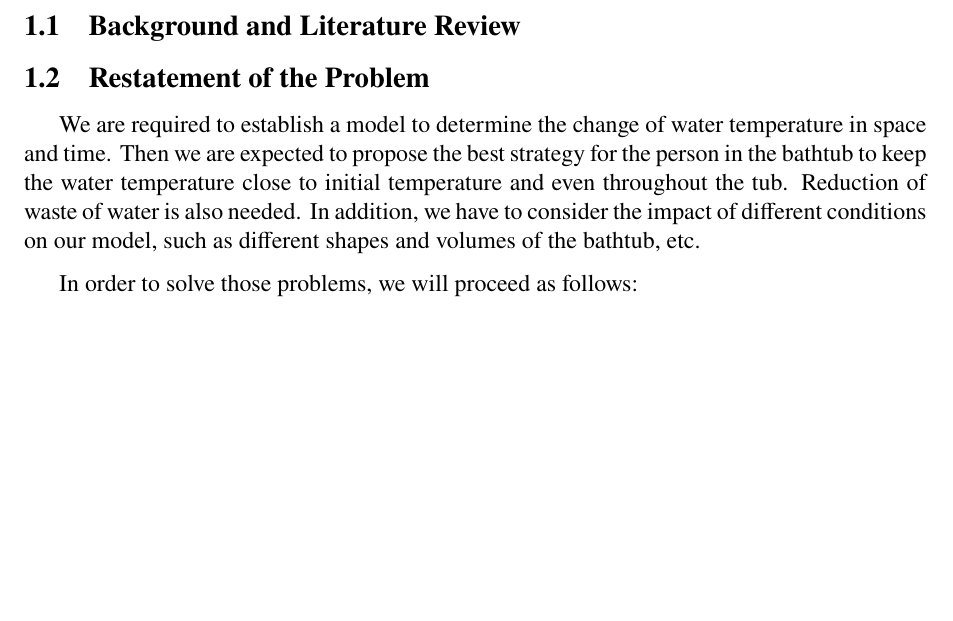
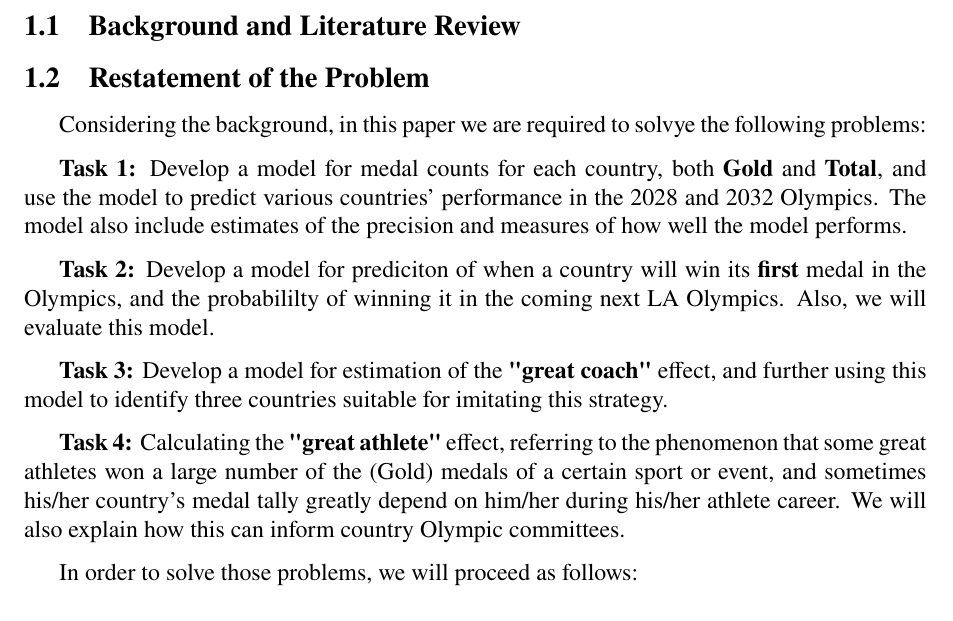
Before and after one commit to Code-Test-Source/MCM2025, a LaTeX thesis (latex/2515374.tex, which reads latex/include/introduction.tex): part of page 4 of 17, cut so that both start at the same text, the shorter picture padded with empty space. Compiled offline with pdfLaTeX.

Commit message:
restatement

```diff
--- a/latex/include/introduction.tex
+++ b/latex/include/introduction.tex
@@ -3,8 +3,16 @@
 \subsection{Background and Literature Review}
 
 \subsection{Restatement of the Problem}
+Considering the background, in this paper we are required to solvye the following problems:
 
-We are required to establish a model to determine the change of water temperature in space and time. Then we are expected to propose the best strategy for the person in the bathtub to keep the water temperature close to initial temperature and even throughout the tub. Reduction of waste of water is also needed. In addition, we have to consider the impact of different conditions on our model, such as different shapes and volumes of the bathtub, etc.
+\textbf{Task 1:} Develop a model for medal counts for each country, both \textbf{Gold} and \textbf{Total}, and use the model to predict various countries' performance in the 2028 and 2032 Olympics. The model also include estimates of the precision and measures of how well the model performs.
+
+\textbf{Task 2:} Develop a model for prediciton of when a country will win its \textbf{first} medal in the Olympics, and the probabililty of winning it in the coming next LA Olympics. Also, we will evaluate this model.
+
+\textbf{Task 3:} Develop a model for estimation of the \textbf{"great coach"} effect, and further using this model to identify three countries suitable for imitating this strategy.
+
+\textbf{Task 4:} Calculating the \textbf{"great athlete"} effect, referring to the phenomenon that some great athletes won a large number of the (Gold) medals of a certain sport or event, and sometimes his/her country's medal tally greatly depend on him/her during his/her athlete career. We will also explain how this can inform country Olympic committees.
+
 
 In order to solve those problems, we will proceed as follows:
 
```
Also changed, not shown: latex/2515374.pdf, 2 other files.
